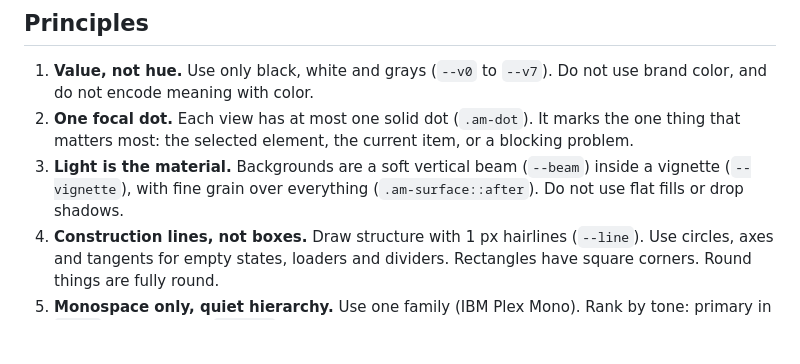
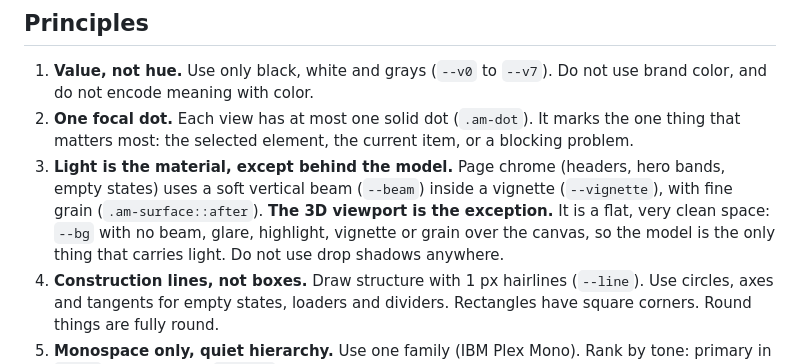
Before and after one commit to Inykily/archi-magic, a Markdown page: design/DESIGN-SYSTEM.md, the part around the change. Rendered like a GitHub page; blank space fills up the shorter version.

Commit message:
Design spec: the 3D viewport is a flat clean space (no beam, glare, vignette or grain)

```diff
--- a/design/DESIGN-SYSTEM.md
+++ b/design/DESIGN-SYSTEM.md
@@ -8,7 +8,7 @@ The tokens live in `design/tokens.css`. That file is the only source. `scripts/s
 
 1. **Value, not hue.** Use only black, white and grays (`--v0` to `--v7`). Do not use brand color, and do not encode meaning with color.
 2. **One focal dot.** Each view has at most one solid dot (`.am-dot`). It marks the one thing that matters most: the selected element, the current item, or a blocking problem.
-3. **Light is the material.** Backgrounds are a soft vertical beam (`--beam`) inside a vignette (`--vignette`), with fine grain over everything (`.am-surface::after`). Do not use flat fills or drop shadows.
+3. **Light is the material, except behind the model.** Page chrome (headers, hero bands, empty states) uses a soft vertical beam (`--beam`) inside a vignette (`--vignette`), with fine grain (`.am-surface::after`). **The 3D viewport is the exception.** It is a flat, very clean space: `--bg` with no beam, glare, highlight, vignette or grain over the canvas, so the model is the only thing that carries light. Do not use drop shadows anywhere.
 4. **Construction lines, not boxes.** Draw structure with 1 px hairlines (`--line`). Use circles, axes and tangents for empty states, loaders and dividers. Rectangles have square corners. Round things are fully round.
 5. **Monospace only, quiet hierarchy.** Use one family (IBM Plex Mono). Rank by tone: primary in `--ink`, secondary in `--ink-2`. Use size only for the single lead line. Labels are lowercase. Section headers are uppercase micro text, tracked (`.am-micro`), with an index such as `13 / 30` (`.am-index`).
 6. **Axis and air.** Compose along a centered vertical axis where the layout allows it. Leave generous empty space. Put fewer things on screen.
```
